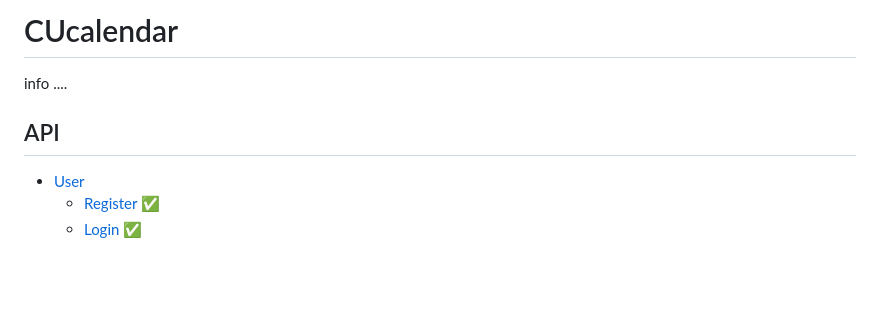
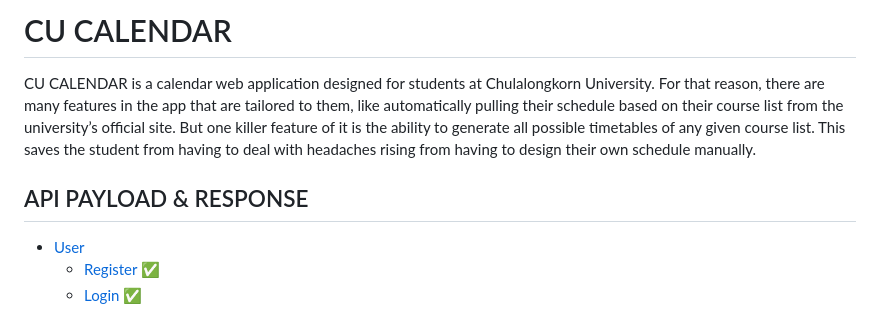
Before and after one commit to katoretb/CUCalen, a Markdown page: README.md, the part around the change. Drawn GitHub-style; blank space fills up the shorter version.

Commit message:
VERSION 1.0.0

```diff
--- a/README.md
+++ b/README.md
@@ -1,8 +1,12 @@
-# CUcalendar
+# CU CALENDAR
 
-info ....
+CU CALENDAR is a calendar web application designed for students at Chulalongkorn University.
+For that reason, there are many features in the app that are tailored to them,
+like automatically pulling their schedule based on their course list from the university’s official site.
+But one killer feature of it is the ability to generate all possible timetables of any given course list.
+This saves the student from having to deal with headaches rising from having to design their own schedule manually.
 
-## API
+## API PAYLOAD & RESPONSE
 
  - [User](#u)
    - [Register](#u1) :white_check_mark:
```
